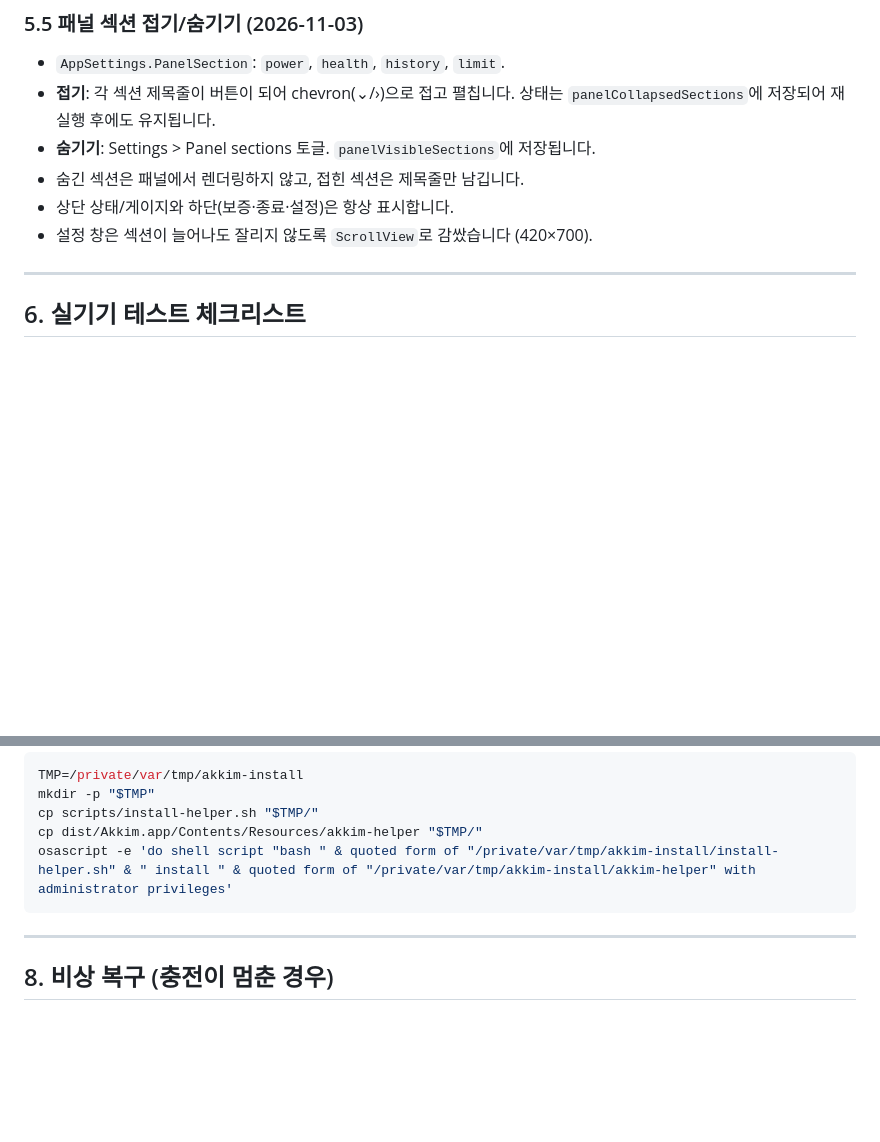
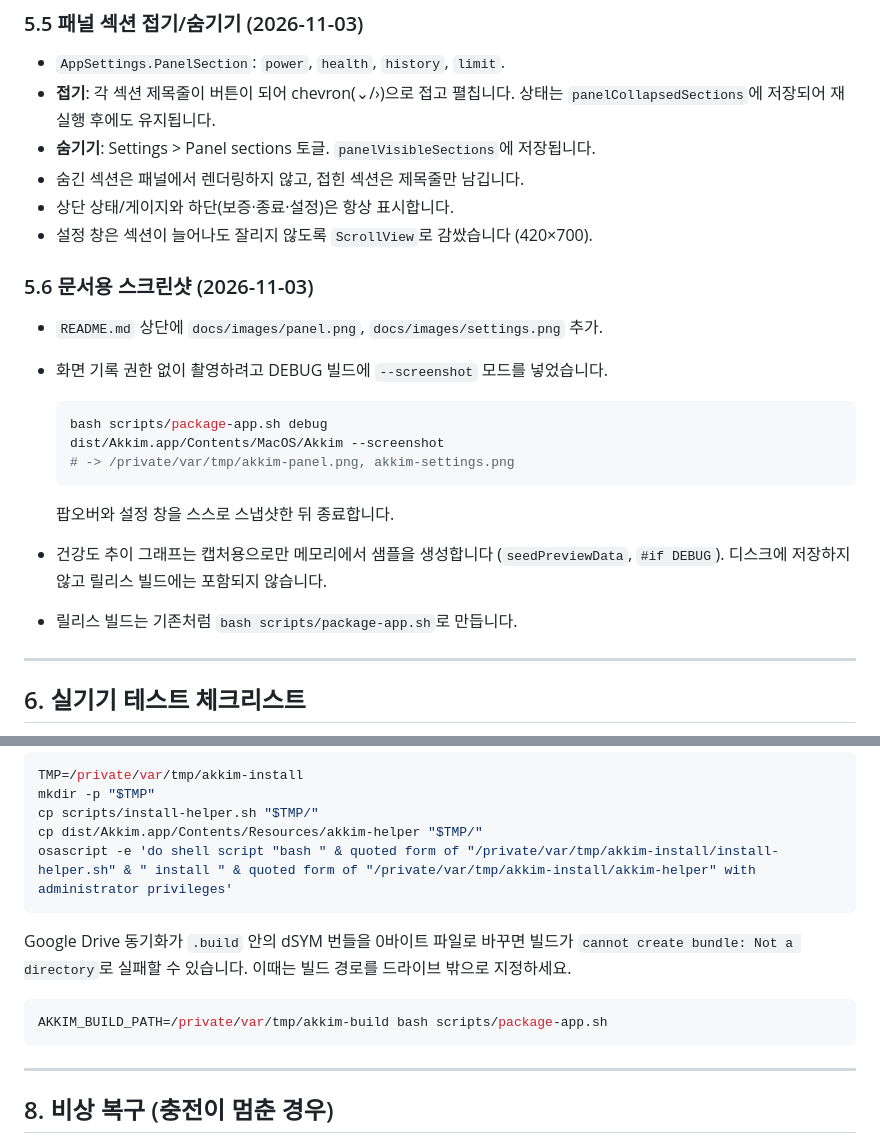
Before and after one commit to karanglass24-lang/akkim, a Markdown page: docs/HANDOVER.md, 2 parts joined by grey strips. Rendered like a GitHub page; blank space fills up the shorter version.

Commit message:
Add README screenshots, docs capture mode, and build-path override; bump to 1.0.1

````diff
--- a/docs/HANDOVER.md
+++ b/docs/HANDOVER.md
@@ -349,6 +349,22 @@ battery-limit/
 - 상단 상태/게이지와 하단(보증·종료·설정)은 항상 표시합니다.
 - 설정 창은 섹션이 늘어나도 잘리지 않도록 `ScrollView`로 감쌌습니다 (420×700).
 
+### 5.6 문서용 스크린샷 (2026-11-03)
+
+- `README.md` 상단에 `docs/images/panel.png`, `docs/images/settings.png` 추가.
+- 화면 기록 권한 없이 촬영하려고 DEBUG 빌드에 `--screenshot` 모드를 넣었습니다.
+
+  ```bash
+  bash scripts/package-app.sh debug
+  dist/Akkim.app/Contents/MacOS/Akkim --screenshot
+  # -> /private/var/tmp/akkim-panel.png, akkim-settings.png
+  ```
+
+  팝오버와 설정 창을 스스로 스냅샷한 뒤 종료합니다.
+- 건강도 추이 그래프는 캡처용으로만 메모리에서 샘플을 생성합니다
+  (`seedPreviewData`, `#if DEBUG`). 디스크에 저장하지 않고 릴리스 빌드에는 포함되지 않습니다.
+- 릴리스 빌드는 기존처럼 `bash scripts/package-app.sh`로 만듭니다.
+
 ---
 
 ## 6. 실기기 테스트 체크리스트
@@ -522,6 +538,14 @@ cp dist/Akkim.app/Contents/Resources/akkim-helper "$TMP/"
 osascript -e 'do shell script "bash " & quoted form of "/private/var/tmp/akkim-install/install-helper.sh" & " install " & quoted form of "/private/var/tmp/akkim-install/akkim-helper" with administrator privileges'
 ```
 
+Google Drive 동기화가 `.build` 안의 dSYM 번들을 0바이트 파일로 바꾸면 빌드가
+`cannot create bundle: Not a directory`로 실패할 수 있습니다. 이때는 빌드 경로를
+드라이브 밖으로 지정하세요.
+
+```bash
+AKKIM_BUILD_PATH=/private/var/tmp/akkim-build bash scripts/package-app.sh
+```
+
 ---
 
 ## 8. 비상 복구 (충전이 멈춘 경우)
````
Also changed, not shown: README.md (+6 -0 lines), docs/images/panel.png (added), docs/images/settings.png (added), 7 other files.
